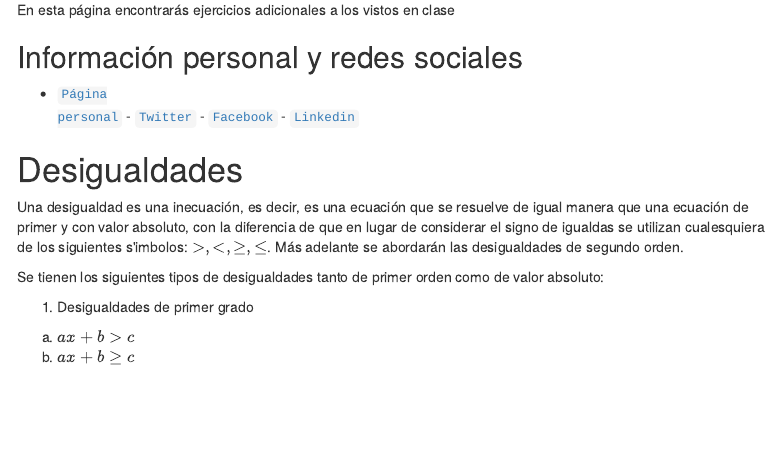
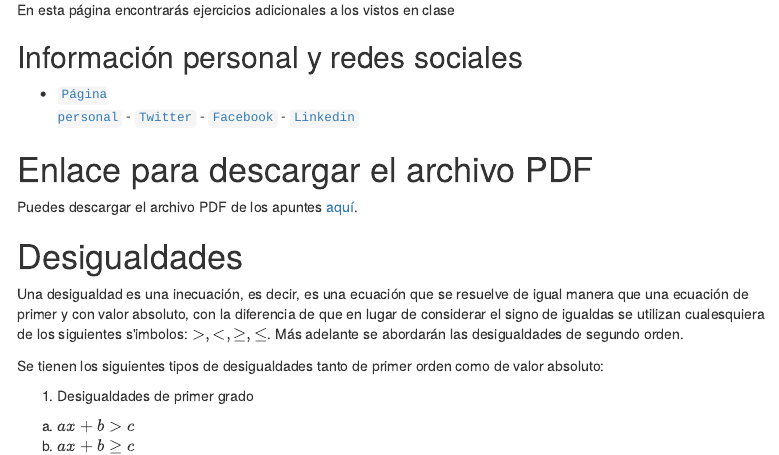
Before and after one commit to ProfTodoMundo/NotasCalculoDiferencial, an R Markdown document (docs/index.Rmd): the page in a window 1100 px wide, from 230 px down. Rendered offline with R 4.5, knitr and Pandoc, with nearby package versions; menus at the side of the page are left out.

Commit message:
preamble-update
Se incluyo la instruccion para descargar la version pdf

```diff
--- a/docs/index.Rmd
+++ b/docs/index.Rmd
@@ -21,6 +21,10 @@ En esta página encontrarás ejercicios adicionales a los vistos en clase
 
 ## Información personal y redes sociales
 - [<code>Página personal</code>](https://directorioprofesores.uacm.edu.mx/profesor.html?key=2003080144) - [<code>Twitter</code>](https://twitter.com/carlosmroder) - [<code>Facebook</code>](https://www.facebook.com/TTodoMundo/) - [<code>Linkedin</code>](https://www.linkedin.com/in/carlos-martinez-r/)
+
+# Enlace para descargar el archivo PDF
+Puedes descargar el archivo PDF de los apuntes [aquí](https://github.com/ProfTodoMundo/NotasCalculoDiferencial/blob/PrincipalCD/docs/ApuntesCalculo.pdf).
+
 
 # Desigualdades
 
```
Also changed, not shown: 1 other file.
